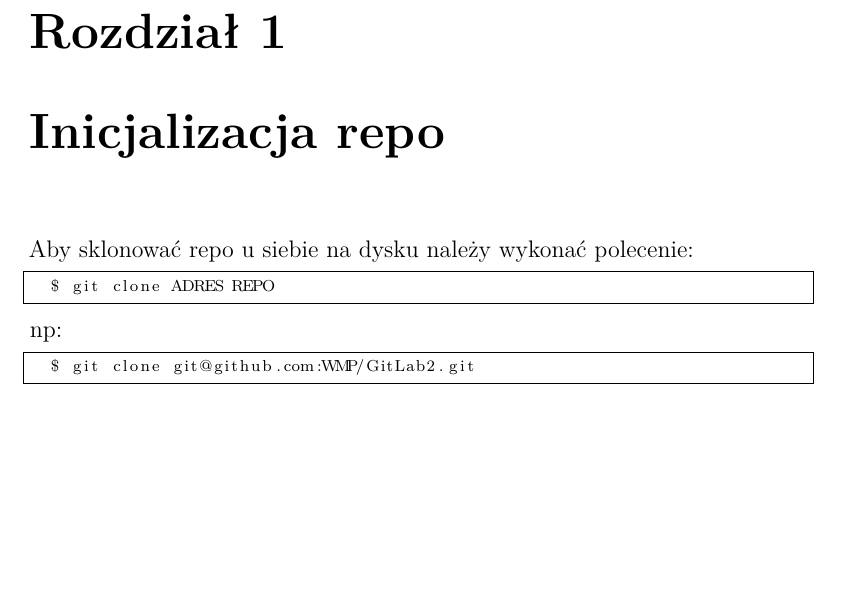
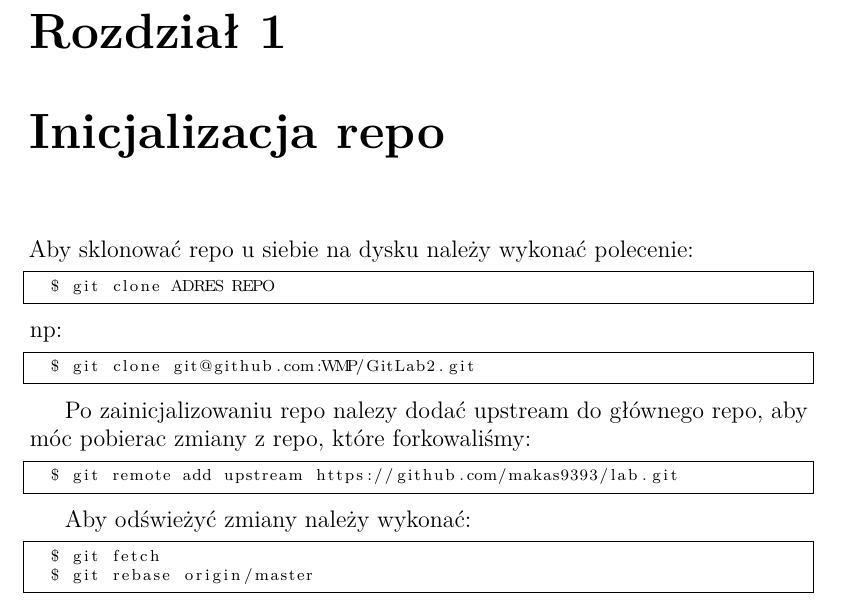
Before and after one commit to makas9393/lab, a LaTeX document (index.tex): part of page 2 of 2, cut so that both start at the same text, the shorter picture padded with empty space. Compiled offline with pdfLaTeX.

Commit message:
dodawanie upstream i odświezanie repo

```diff
--- a/index.tex
+++ b/index.tex
@@ -37,5 +37,15 @@ np:
 \end{lstlisting}
 
 
+Po zainicjalizowaniu repo nalezy dodać upstream do głównego repo, aby móc pobierac zmiany z repo, które forkowaliśmy:
+\begin{lstlisting}[language=bash]
+  $ git remote add upstream https://github.com/makas9393/lab.git
+\end{lstlisting}
+
+Aby odświeżyć zmiany należy wykonać:
+\begin{lstlisting}[language=bash]
+  $ git fetch
+  $ git rebase origin/master
+\end{lstlisting}
 
 \end{document}
```
